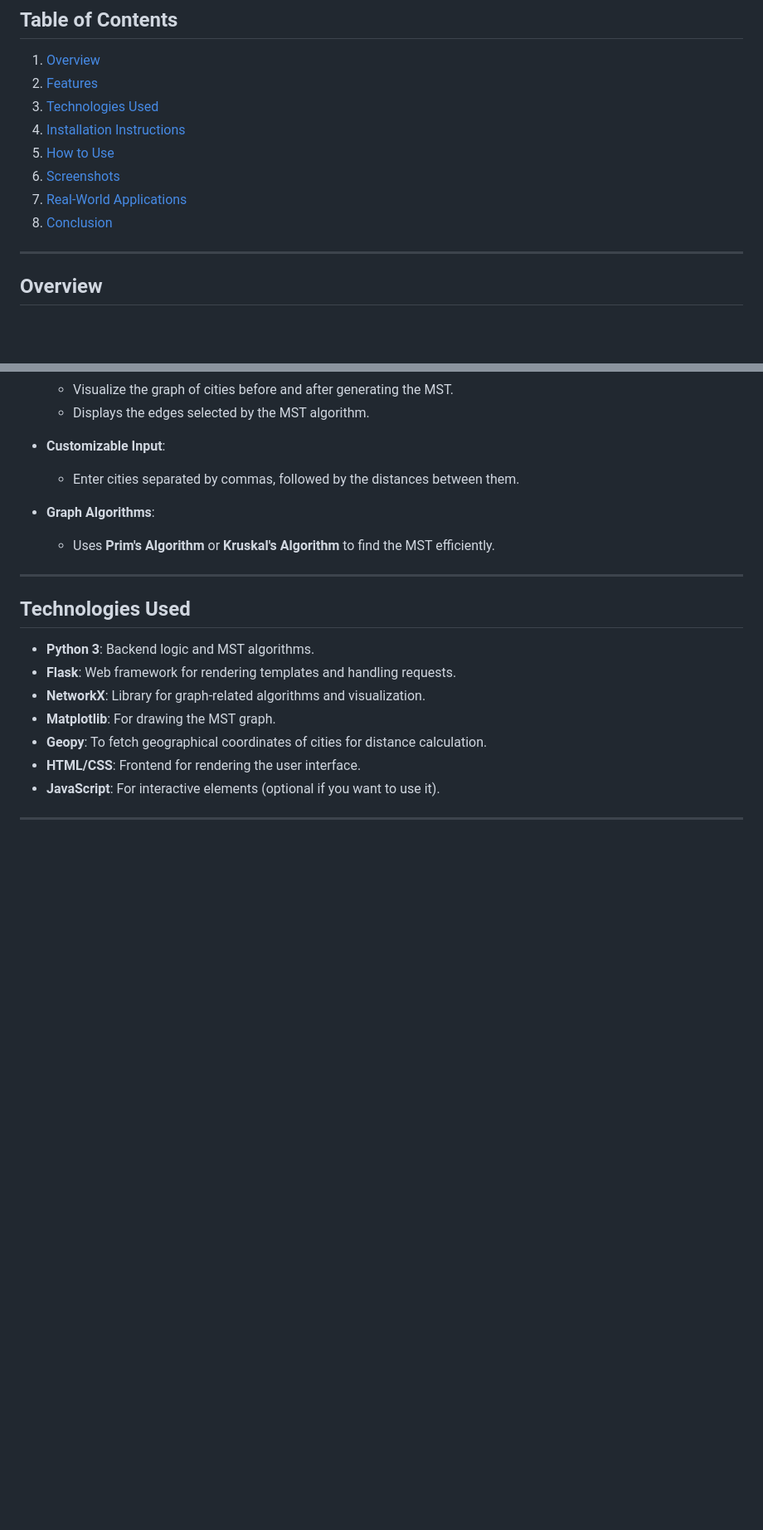
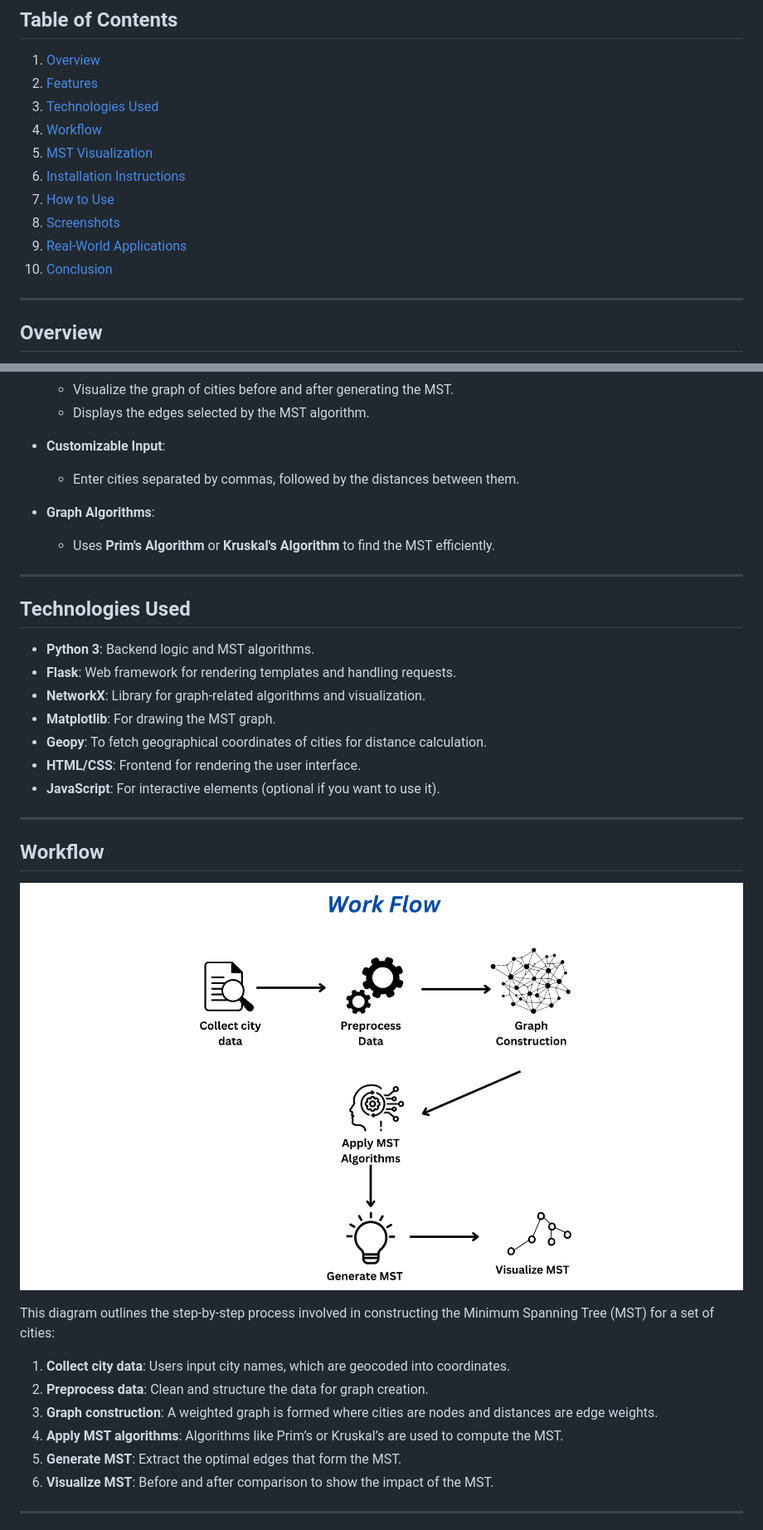
Before and after one commit to harshini-pokuru/MSTCityGraph, a Markdown page: README.md, 2 parts joined by grey strips. Shown: that part at 83% size. Drawn GitHub-style; blank space fills up the shorter version.

```diff
--- a/README.md
+++ b/README.md
@@ -9,11 +9,13 @@ This project generates a **Minimum Spanning Tree (MST)** between a set of cities
 1. [Overview](#overview)
 2. [Features](#features)
 3. [Technologies Used](#technologies-used)
-4. [Installation Instructions](#installation-instructions)
-5. [How to Use](#how-to-use)
-6. [Screenshots](#screenshots)
-7. [Real-World Applications](#real-world-applications)
-8. [Conclusion](#conclusion)
+4. [Workflow](#workflow)
+5. [MST Visualization](#mst-visualization-comparative-study)
+6. [Installation Instructions](#installation-instructions)
+7. [How to Use](#how-to-use)
+8. [Screenshots](#screenshots)
+9. [Real-World Applications](#real-world-applications)
+10. [Conclusion](#conclusion)
 
 ---
 
@@ -57,3 +59,18 @@ This project can be applied to real-world problems such as road network design,
 * **JavaScript**: For interactive elements (optional if you want to use it).
 
 ---
+## Workflow
+
+![Workflow](screenshots/Workflow.png)
+
+This diagram outlines the step-by-step process involved in constructing the Minimum Spanning Tree (MST) for a set of cities:
+
+1. **Collect city data**: Users input city names, which are geocoded into coordinates.
+2. **Preprocess data**: Clean and structure the data for graph creation.
+3. **Graph construction**: A weighted graph is formed where cities are nodes and distances are edge weights.
+4. **Apply MST algorithms**: Algorithms like Prim’s or Kruskal’s are used to compute the MST.
+5. **Generate MST**: Extract the optimal edges that form the MST.
+6. **Visualize MST**: Before and after comparison to show the impact of the MST.
+
+---
+
```
Also changed, not shown: other parts of README.md (+39 -0 lines).
